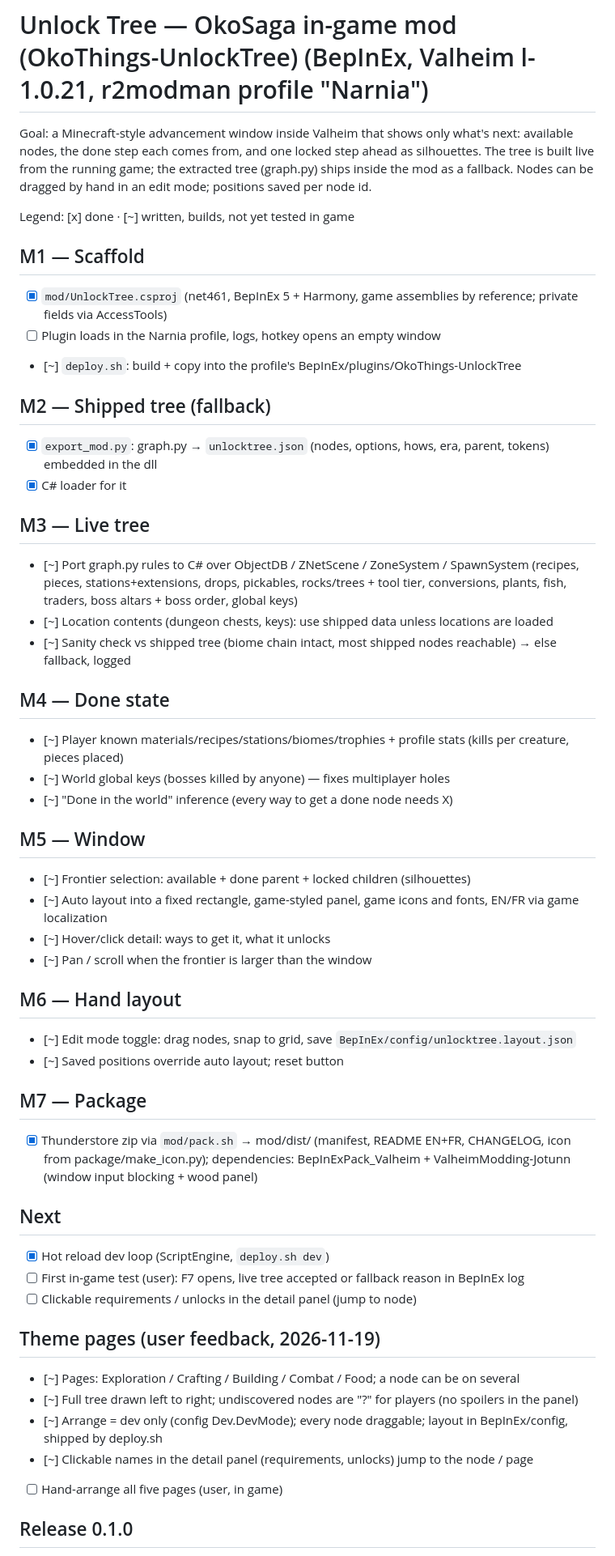
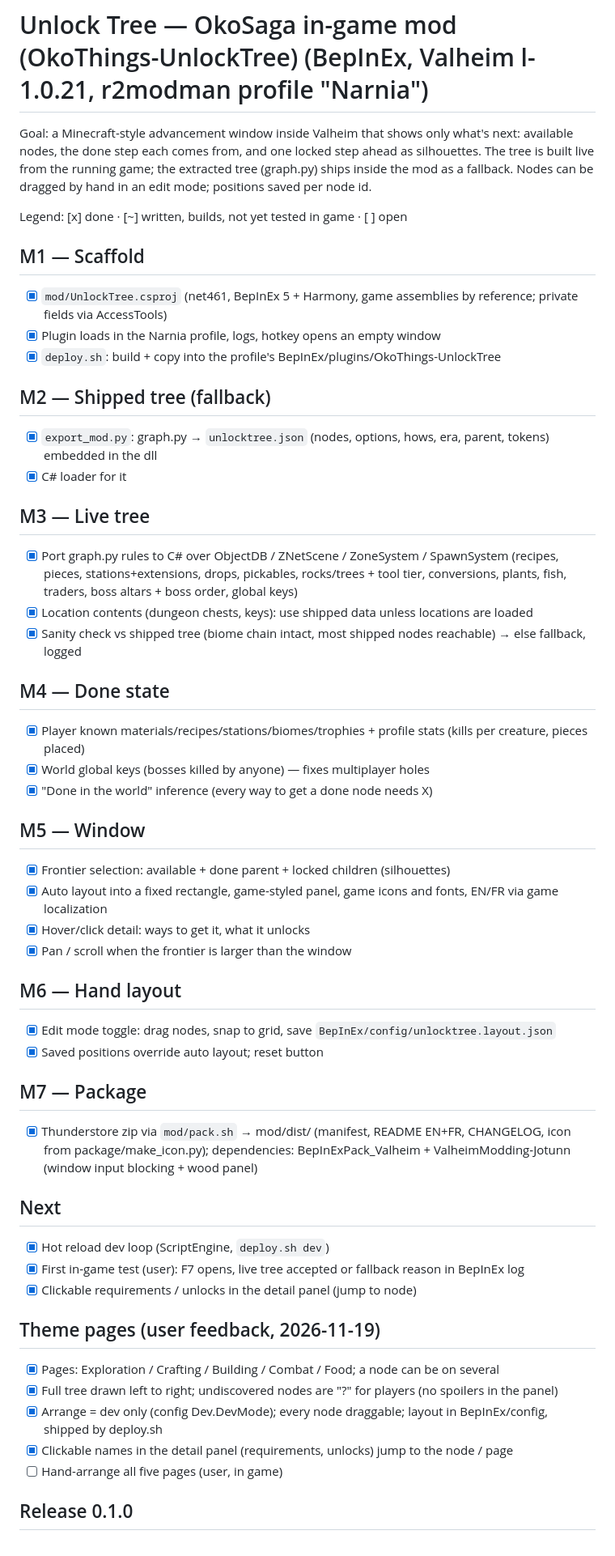
Before and after one commit to OkoThings/UnlockTree, a Markdown page: tasks/mod.md, the part around one of its changes. Shown at 81% size. Drawn GitHub-style.

```diff
--- a/tasks/mod.md
+++ b/tasks/mod.md
@@ -5,52 +5,52 @@ available nodes, the done step each comes from, and one locked step ahead as sil
 The tree is built live from the running game; the extracted tree (graph.py) ships inside the
 mod as a fallback. Nodes can be dragged by hand in an edit mode; positions saved per node id.
 
-Legend: [x] done · [~] written, builds, not yet tested in game
+Legend: [x] done · [~] written, builds, not yet tested in game · [ ] open
 
 ## M1 — Scaffold
 - [x] `mod/UnlockTree.csproj` (net461, BepInEx 5 + Harmony, game assemblies by reference; private fields via AccessTools)
-- [ ] Plugin loads in the Narnia profile, logs, hotkey opens an empty window
-- [~] `deploy.sh`: build + copy into the profile's BepInEx/plugins/OkoThings-UnlockTree
+- [x] Plugin loads in the Narnia profile, logs, hotkey opens an empty window
+- [x] `deploy.sh`: build + copy into the profile's BepInEx/plugins/OkoThings-UnlockTree
 
 ## M2 — Shipped tree (fallback)
 - [x] `export_mod.py`: graph.py → `unlocktree.json` (nodes, options, hows, era, parent, tokens) embedded in the dll
 - [x] C# loader for it
 
 ## M3 — Live tree
-- [~] Port graph.py rules to C# over ObjectDB / ZNetScene / ZoneSystem / SpawnSystem
+- [x] Port graph.py rules to C# over ObjectDB / ZNetScene / ZoneSystem / SpawnSystem
       (recipes, pieces, stations+extensions, drops, pickables, rocks/trees + tool tier, conversions,
       plants, fish, traders, boss altars + boss order, global keys)
-- [~] Location contents (dungeon chests, keys): use shipped data unless locations are loaded
-- [~] Sanity check vs shipped tree (biome chain intact, most shipped nodes reachable) → else fallback, logged
+- [x] Location contents (dungeon chests, keys): use shipped data unless locations are loaded
+- [x] Sanity check vs shipped tree (biome chain intact, most shipped nodes reachable) → else fallback, logged
 
 ## M4 — Done state
-- [~] Player known materials/recipes/stations/biomes/trophies + profile stats (kills per creature, pieces placed)
-- [~] World global keys (bosses killed by anyone) — fixes multiplayer holes
-- [~] "Done in the world" inference (every way to get a done node needs X)
+- [x] Player known materials/recipes/stations/biomes/trophies + profile stats (kills per creature, pieces placed)
+- [x] World global keys (bosses killed by anyone) — fixes multiplayer holes
+- [x] "Done in the world" inference (every way to get a done node needs X)
 
 ## M5 — Window
-- [~] Frontier selection: available + done parent + locked children (silhouettes)
-- [~] Auto layout into a fixed rectangle, game-styled panel, game icons and fonts, EN/FR via game localization
-- [~] Hover/click detail: ways to get it, what it unlocks
-- [~] Pan / scroll when the frontier is larger than the window
+- [x] Frontier selection: available + done parent + locked children (silhouettes)
+- [x] Auto layout into a fixed rectangle, game-styled panel, game icons and fonts, EN/FR via game localization
+- [x] Hover/click detail: ways to get it, what it unlocks
+- [x] Pan / scroll when the frontier is larger than the window
 
 ## M6 — Hand layout
-- [~] Edit mode toggle: drag nodes, snap to grid, save `BepInEx/config/unlocktree.layout.json`
-- [~] Saved positions override auto layout; reset button
+- [x] Edit mode toggle: drag nodes, snap to grid, save `BepInEx/config/unlocktree.layout.json`
+- [x] Saved positions override auto layout; reset button
 
 ## M7 — Package
 - [x] Thunderstore zip via `mod/pack.sh` → mod/dist/ (manifest, README EN+FR, CHANGELOG, icon from package/make_icon.py); dependencies: BepInExPack_Valheim + ValheimModding-Jotunn (window input blocking + wood panel)
 
 ## Next
 - [x] Hot reload dev loop (ScriptEngine, `deploy.sh dev`)
-- [ ] First in-game test (user): F7 opens, live tree accepted or fallback reason in BepInEx log
-- [ ] Clickable requirements / unlocks in the detail panel (jump to node)
+- [x] First in-game test (user): F7 opens, live tree accepted or fallback reason in BepInEx log
+- [x] Clickable requirements / unlocks in the detail panel (jump to node)
 
 ## Theme pages (user feedback, 2026-11-19)
-- [~] Pages: Exploration / Crafting / Building / Combat / Food; a node can be on several
-- [~] Full tree drawn left to right; undiscovered nodes are "?" for players (no spoilers in the panel)
-- [~] Arrange = dev only (config Dev.DevMode); every node draggable; layout in BepInEx/config, shipped by deploy.sh
-- [~] Clickable names in the detail panel (requirements, unlocks) jump to the node / page
+- [x] Pages: Exploration / Crafting / Building / Combat / Food; a node can be on several
+- [x] Full tree drawn left to right; undiscovered nodes are "?" for players (no spoilers in the panel)
+- [x] Arrange = dev only (config Dev.DevMode); every node draggable; layout in BepInEx/config, shipped by deploy.sh
+- [x] Clickable names in the detail panel (requirements, unlocks) jump to the node / page
 - [ ] Hand-arrange all five pages (user, in game)
 
 ## Release 0.1.0
```
Also changed, not shown: other parts of tasks/mod.md (+7 -5 lines), README.md (added, +69 -0 lines), mod/package/CHANGELOG.md (+4 -0 lines), mod/package/README.md (+4 -0 lines), docs/screenshot.png (added), 3 other files.
